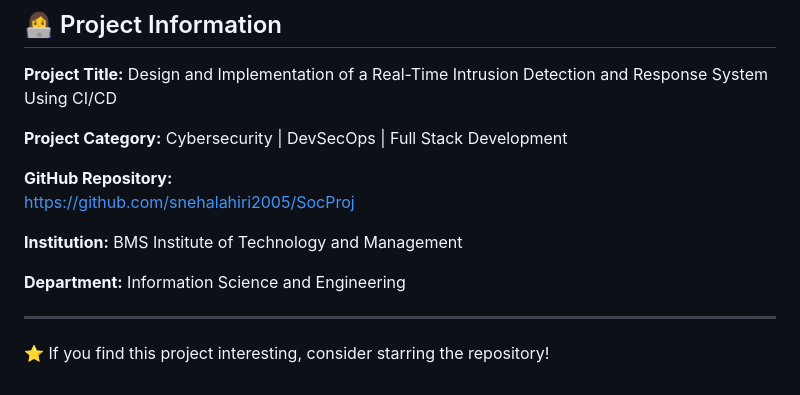
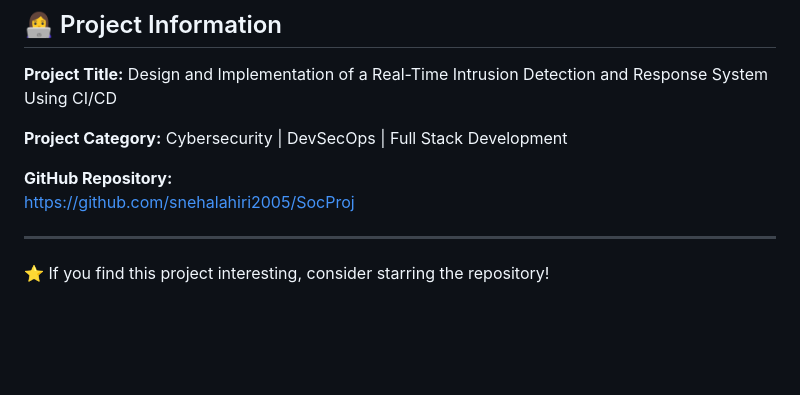
Before and after one commit to snehalahiri2005/SocProj, a Markdown page: README.md, the part around the change. Drawn GitHub-style; blank space fills up the shorter version.

Commit message:
Update README to remove institution details
Removed institution and department information from README.

```diff
--- a/README.md
+++ b/README.md
@@ -393,10 +393,6 @@ Temporary blocking durations:
 **GitHub Repository:**
 https://github.com/snehalahiri2005/SocProj
 
-**Institution:** BMS Institute of Technology and Management
-
-**Department:** Information Science and Engineering
-
 ---
 
 ⭐ If you find this project interesting, consider starring the repository!
```
